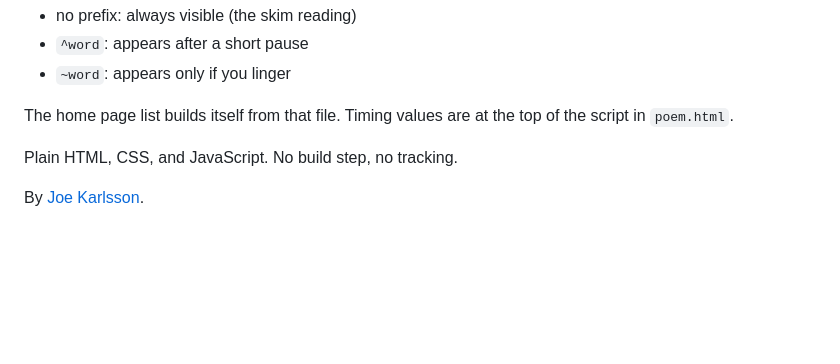
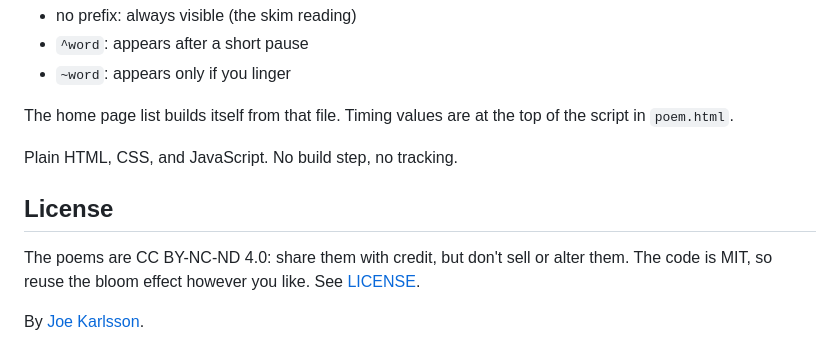
Before and after one commit to JoeKarlsson/linger, a Markdown page: README.md, the part around the change. Rendered like a GitHub page; blank space fills up the shorter version.

Commit message:
feat: Add license, link previews, favicon, and 404 page

```diff
--- a/README.md
+++ b/README.md
@@ -18,4 +18,8 @@ The home page list builds itself from that file. Timing values are at the top of
 
 Plain HTML, CSS, and JavaScript. No build step, no tracking.
 
+## License
+
+The poems are CC BY-NC-ND 4.0: share them with credit, but don't sell or alter them. The code is MIT, so reuse the bloom effect however you like. See [LICENSE](LICENSE).
+
 By [Joe Karlsson](https://joekarlsson.com).
```
Also changed, not shown: apple-touch-icon.png (added), og.png (added), 6 other files.
